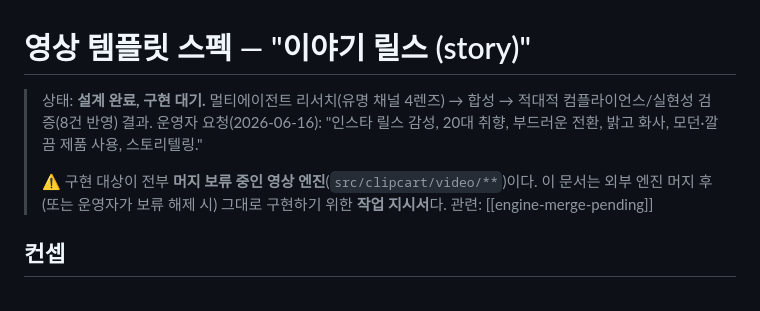
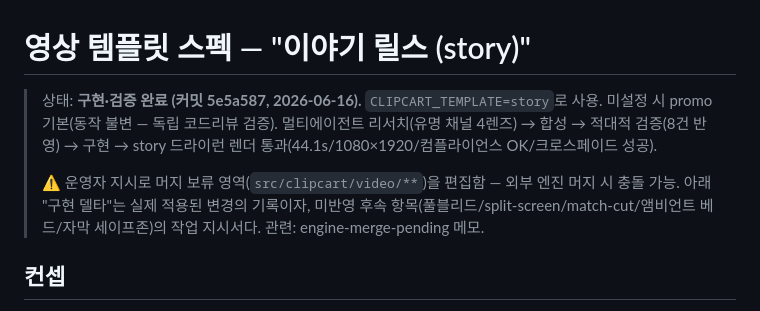
Before and after one commit to lionandthelab/clipcart, a Markdown page: docs/templates/reels-storytelling.md, the part around the change. Rendered like a GitHub page.

Commit message:
docs: 이야기 릴스 스펙 상태 갱신 — 구현·검증 완료(5e5a587)
Co-Authored-By: Claude Opus 4.8 (1M context) <noreply@anthropic.com>

```diff
--- a/docs/templates/reels-storytelling.md
+++ b/docs/templates/reels-storytelling.md
@@ -1,8 +1,8 @@
 # 영상 템플릿 스펙 — "이야기 릴스 (story)"
 
-> 상태: **설계 완료, 구현 대기.** 멀티에이전트 리서치(유명 채널 4렌즈) → 합성 → 적대적 컴플라이언스/실현성 검증(8건 반영) 결과. 운영자 요청(2026-06-16): "인스타 릴스 감성, 20대 취향, 부드러운 전환, 밝고 화사, 모던·깔끔 제품 사용, 스토리텔링."
+> 상태: **구현·검증 완료 (커밋 5e5a587, 2026-06-16).** `CLIPCART_TEMPLATE=story`로 사용. 미설정 시 promo 기본(동작 불변 — 독립 코드리뷰 검증). 멀티에이전트 리서치(유명 채널 4렌즈) → 합성 → 적대적 검증(8건 반영) → 구현 → story 드라이런 렌더 통과(44.1s/1080×1920/컴플라이언스 OK/크로스페이드 성공).
 >
-> ⚠️ 구현 대상이 전부 **머지 보류 중인 영상 엔진**(`src/clipcart/video/**`)이다. 이 문서는 외부 엔진 머지 후(또는 운영자가 보류 해제 시) 그대로 구현하기 위한 **작업 지시서**다. 관련: [[engine-merge-pending]]
+> ⚠️ 운영자 지시로 머지 보류 영역(`src/clipcart/video/**`)을 편집함 — 외부 엔진 머지 시 충돌 가능. 아래 "구현 델타"는 실제 적용된 변경의 기록이자, 미반영 후속 항목(풀블리드/split-screen/match-cut/앰비언트 베드/자막 세이프존)의 작업 지시서다. 관련: engine-merge-pending 메모.
 
 ## 컨셉
 
```
